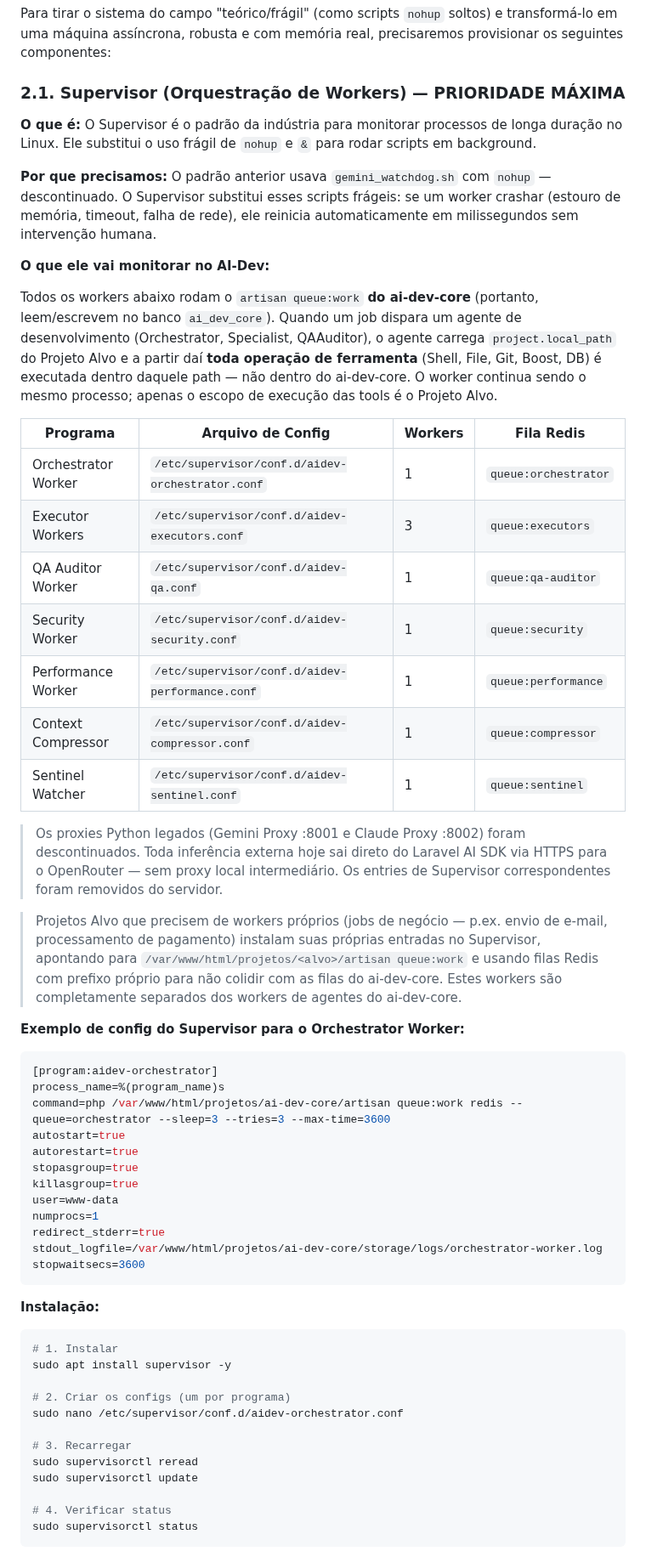
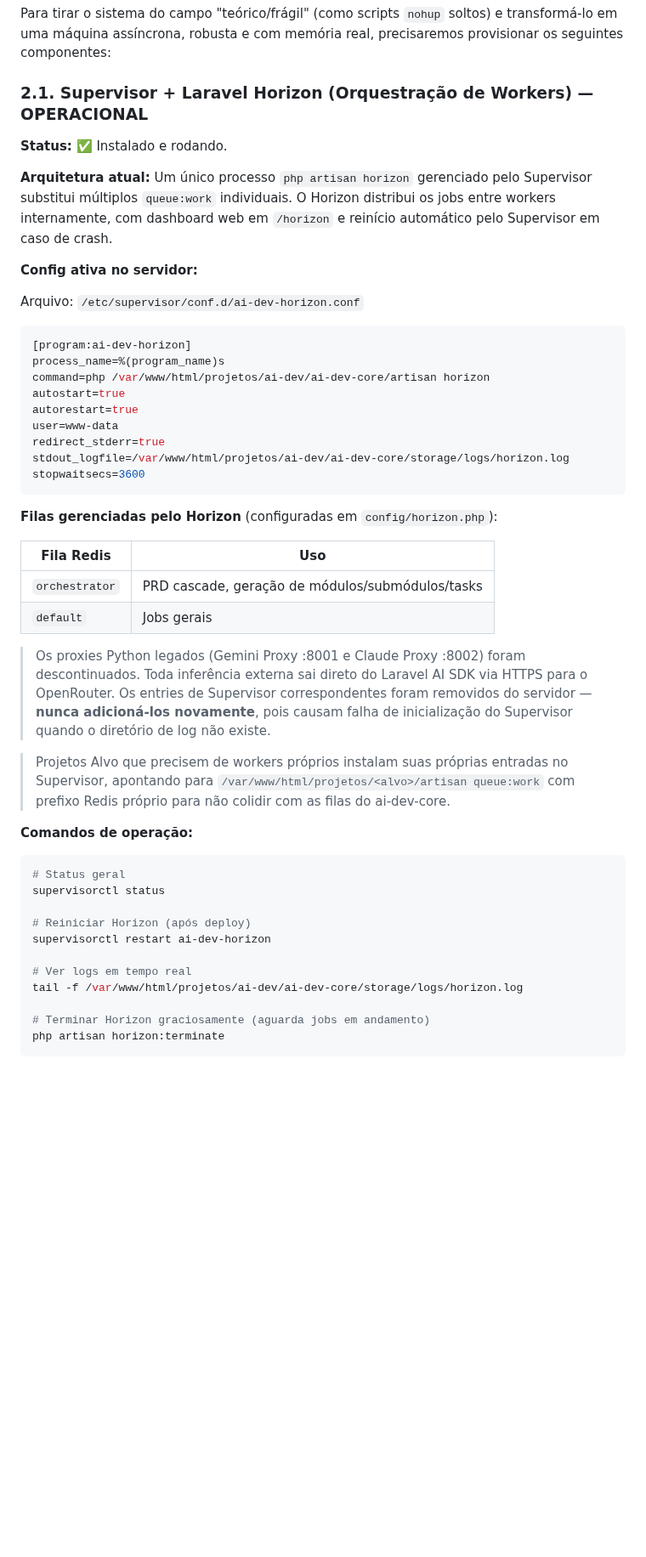
Before and after one commit to italokandrade/ai-dev, a Markdown page: INFRASTRUCTURE.md, the part around one of its changes. Shown at 85% size. Rendered like a GitHub page; blank space fills up the shorter version.

Commit message:
docs(infra): atualiza INFRASTRUCTURE.md com estado real do Supervisor + Horizon
- Substitui tabela de workers queue:work individuais pelo modelo atual:
  único programa ai-dev-horizon no Supervisor gerenciado via horizon
- Documenta config real do servidor (/etc/supervisor/conf.d/ai-dev-horizon.conf)
- Adiciona aviso explícito: nunca referenciar paths de log inexistentes no
  conf do Supervisor — causa falha de inicialização que derruba também o Horizon
- Atualiza seção 8.2 com comandos corretos de reinício pós-deploy

Co-Authored-By: Claude Sonnet 4.6 <noreply@anthropic.com>

````diff
--- a/INFRASTRUCTURE.md
+++ b/INFRASTRUCTURE.md
@@ -48,59 +48,50 @@ A infraestrutura base já é de alto nível e atende perfeitamente ao ecossistem
 
 Para tirar o sistema do campo "teórico/frágil" (como scripts `nohup` soltos) e transformá-lo em uma máquina assíncrona, robusta e com memória real, precisaremos provisionar os seguintes componentes:
 
-### 2.1. Supervisor (Orquestração de Workers) — PRIORIDADE MÁXIMA
+### 2.1. Supervisor + Laravel Horizon (Orquestração de Workers) — OPERACIONAL
 
-**O que é:** O Supervisor é o padrão da indústria para monitorar processos de longa duração no Linux. Ele substitui o uso frágil de `nohup` e `&` para rodar scripts em background.
+**Status:** ✅ Instalado e rodando.
 
-**Por que precisamos:** O padrão anterior usava `gemini_watchdog.sh` com `nohup` — descontinuado. O Supervisor substitui esses scripts frágeis: se um worker crashar (estouro de memória, timeout, falha de rede), ele reinicia automaticamente em milissegundos sem intervenção humana.
+**Arquitetura atual:** Um único processo `php artisan horizon` gerenciado pelo Supervisor substitui múltiplos `queue:work` individuais. O Horizon distribui os jobs entre workers internamente, com dashboard web em `/horizon` e reinício automático pelo Supervisor em caso de crash.
 
-**O que ele vai monitorar no AI-Dev:**
+**Config ativa no servidor:**
 
-Todos os workers abaixo rodam o `artisan queue:work` **do ai-dev-core** (portanto, leem/escrevem no banco `ai_dev_core`). Quando um job dispara um agente de desenvolvimento (Orchestrator, Specialist, QAAuditor), o agente carrega `project.local_path` do Projeto Alvo e a partir daí **toda operação de ferramenta** (Shell, File, Git, Boost, DB) é executada dentro daquele path — não dentro do ai-dev-core. O worker continua sendo o mesmo processo; apenas o escopo de execução das tools é o Projeto Alvo.
-
-| Programa | Arquivo de Config | Workers | Fila Redis |
-|---|---|---|---|
-| Orchestrator Worker | `/etc/supervisor/conf.d/aidev-orchestrator.conf` | 1 | `queue:orchestrator` |
-| Executor Workers | `/etc/supervisor/conf.d/aidev-executors.conf` | 3 | `queue:executors` |
-| QA Auditor Worker | `/etc/supervisor/conf.d/aidev-qa.conf` | 1 | `queue:qa-auditor` |
-| Security Worker | `/etc/supervisor/conf.d/aidev-security.conf` | 1 | `queue:security` |
-| Performance Worker | `/etc/supervisor/conf.d/aidev-performance.conf` | 1 | `queue:performance` |
-| Context Compressor | `/etc/supervisor/conf.d/aidev-compressor.conf` | 1 | `queue:compressor` |
-| Sentinel Watcher | `/etc/supervisor/conf.d/aidev-sentinel.conf` | 1 | `queue:sentinel` |
-
-> Os proxies Python legados (Gemini Proxy :8001 e Claude Proxy :8002) foram descontinuados. Toda inferência externa hoje sai direto do Laravel AI SDK via HTTPS para o OpenRouter — sem proxy local intermediário. Os entries de Supervisor correspondentes foram removidos do servidor.
-
-> Projetos Alvo que precisem de workers próprios (jobs de negócio — p.ex. envio de e-mail, processamento de pagamento) instalam suas próprias entradas no Supervisor, apontando para `/var/www/html/projetos/<alvo>/artisan queue:work` e usando filas Redis com prefixo próprio para não colidir com as filas do ai-dev-core. Estes workers são completamente separados dos workers de agentes do ai-dev-core.
-
-**Exemplo de config do Supervisor para o Orchestrator Worker:**
+Arquivo: `/etc/supervisor/conf.d/ai-dev-horizon.conf`
 
 ```ini
-[program:aidev-orchestrator]
+[program:ai-dev-horizon]
 process_name=%(program_name)s
-command=php /var/www/html/projetos/ai-dev-core/artisan queue:work redis --queue=orchestrator --sleep=3 --tries=3 --max-time=3600
+command=php /var/www/html/projetos/ai-dev/ai-dev-core/artisan horizon
 autostart=true
 autorestart=true
-stopasgroup=true
-killasgroup=true
 user=www-data
-numprocs=1
 redirect_stderr=true
-stdout_logfile=/var/www/html/projetos/ai-dev-core/storage/logs/orchestrator-worker.log
+stdout_logfile=/var/www/html/projetos/ai-dev/ai-dev-core/storage/logs/horizon.log
 stopwaitsecs=3600
 ```
 
-**Instalação:**
+**Filas gerenciadas pelo Horizon** (configuradas em `config/horizon.php`):
+
+| Fila Redis | Uso |
+|---|---|
+| `orchestrator` | PRD cascade, geração de módulos/submódulos/tasks |
+| `default` | Jobs gerais |
+
+> Os proxies Python legados (Gemini Proxy :8001 e Claude Proxy :8002) foram descontinuados. Toda inferência externa sai direto do Laravel AI SDK via HTTPS para o OpenRouter. Os entries de Supervisor correspondentes foram removidos do servidor — **nunca adicioná-los novamente**, pois causam falha de inicialização do Supervisor quando o diretório de log não existe.
+
+> Projetos Alvo que precisem de workers próprios instalam suas próprias entradas no Supervisor, apontando para `/var/www/html/projetos/<alvo>/artisan queue:work` com prefixo Redis próprio para não colidir com as filas do ai-dev-core.
+
+**Comandos de operação:**
 ```bash
-# 1. Instalar
-sudo apt install supervisor -y
+# Status geral
+supervisorctl status
 
-# 2. Criar os configs (um por programa)
-sudo nano /etc/supervisor/conf.d/aidev-orchestrator.conf
+# Reiniciar Horizon (após deploy)
+supervisorctl restart ai-dev-horizon
 
-# 3. Recarregar
-sudo supervisorctl reread
-sudo supervisorctl update
+# Ver logs em tempo real
+tail -f /var/www/html/projetos/ai-dev/ai-dev-core/storage/logs/horizon.log
 
-# 4. Verificar status
-sudo supervisorctl status
+# Terminar Horizon graciosamente (aguarda jobs em andamento)
+php artisan horizon:terminate
 ```
````
Also changed, not shown: other parts of INFRASTRUCTURE.md (+7 -14 lines).
